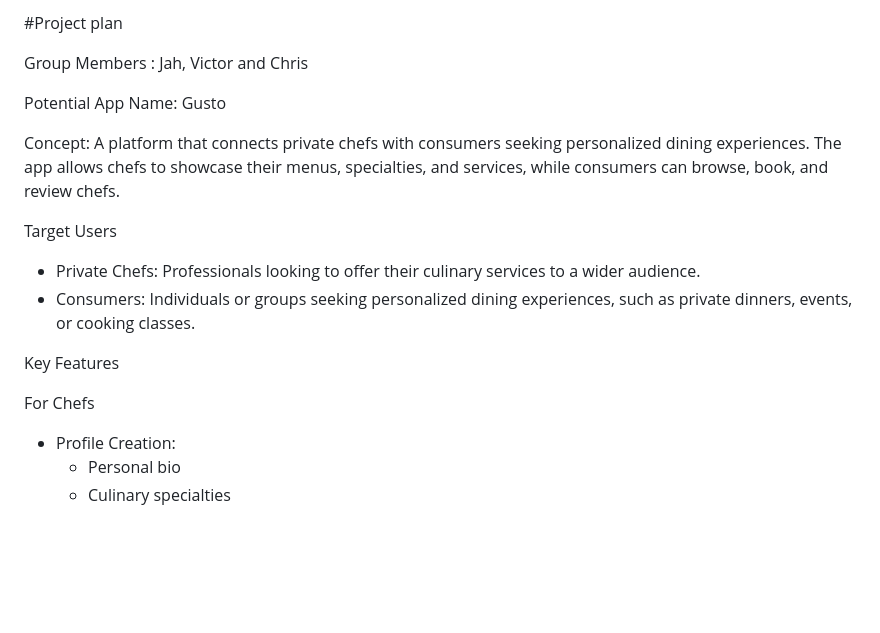
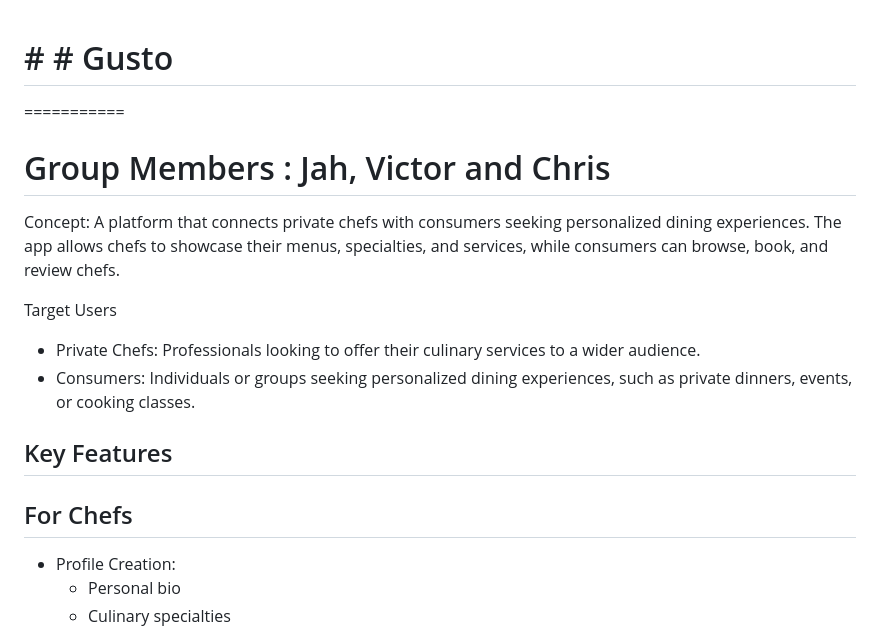
Before and after one commit to raedjah1/Gusto, a Markdown page: README.md, the part around one of its changes. GitHub-like rendering; blank space fills up the shorter version.

```diff
--- a/README.md
+++ b/README.md
@@ -1,8 +1,9 @@
-#Project plan
 
-Group Members : Jah, Victor and Chris
+# # # Gusto
+===========
 
-Potential App Name: Gusto
+# Group Members : Jah, Victor and Chris
+
 
 Concept: A platform that connects private chefs with consumers seeking personalized dining experiences. The app allows chefs to showcase their menus, specialties, and services, while consumers can browse, book, and review chefs.
 
@@ -12,8 +13,10 @@ Target Users
 * Consumers: Individuals or groups seeking personalized dining experiences, such as private dinners, events, or cooking classes.
 
 Key Features
+-------------
 
 For Chefs
+----------
 * Profile Creation:
     * Personal bio
     * Culinary specialties
```
Also changed, not shown: other parts of README.md (+10 -3 lines).
